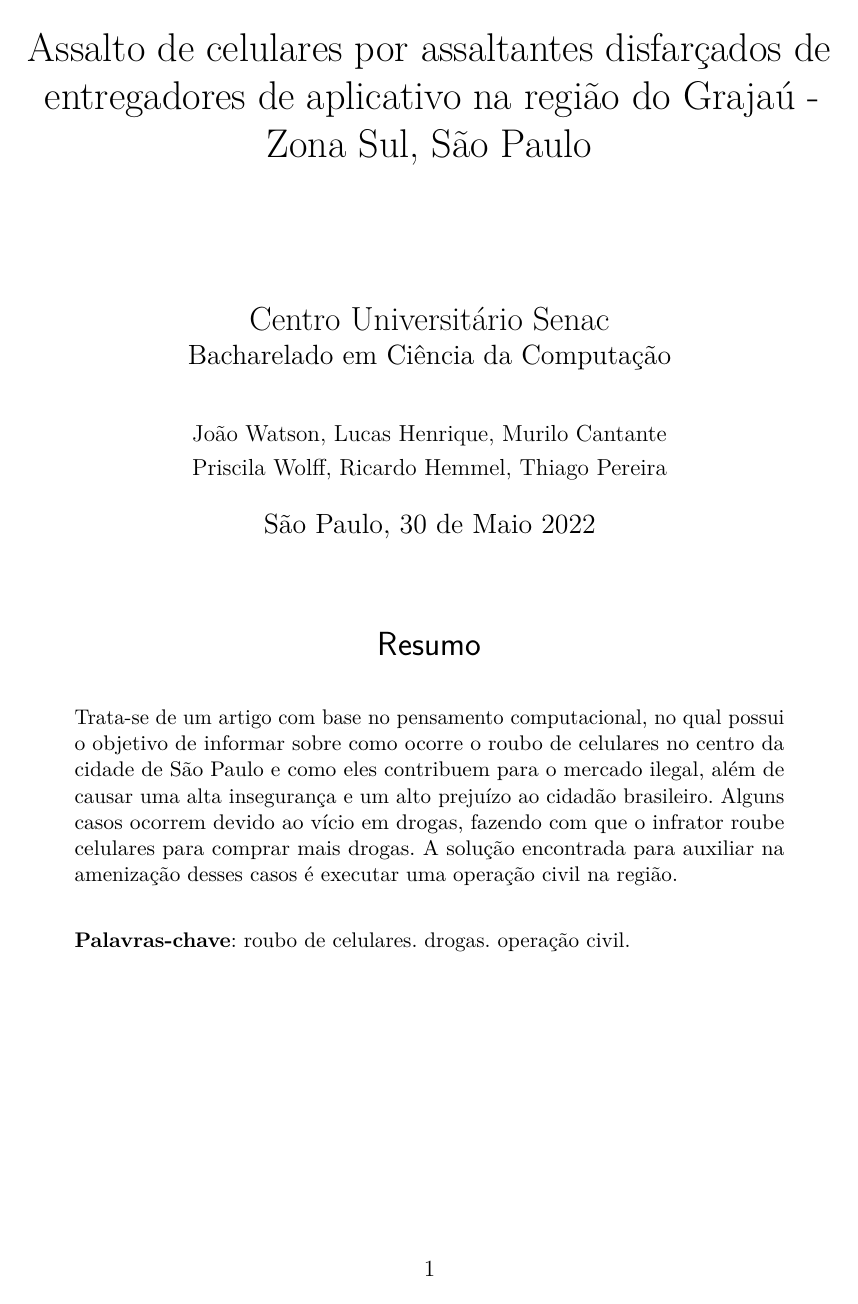
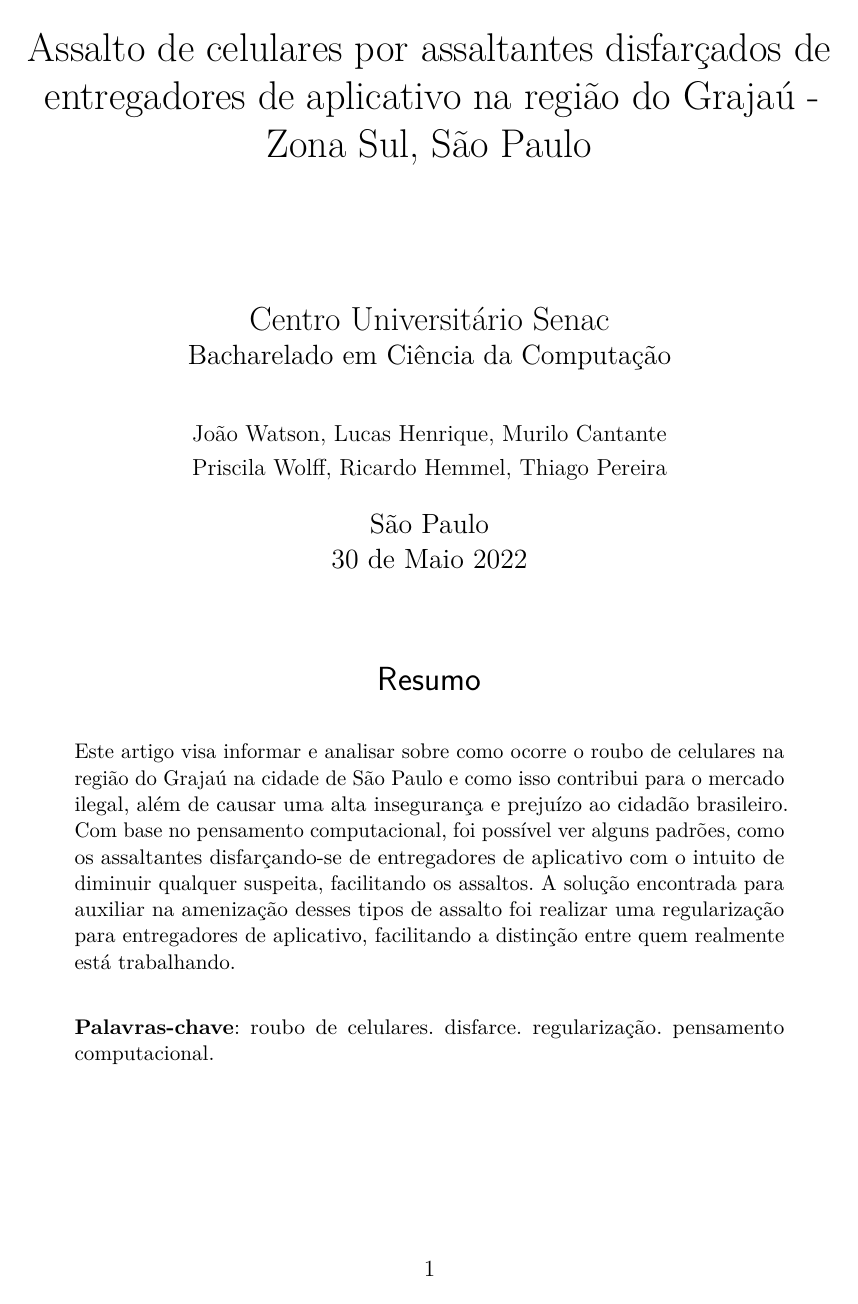
Before and after one commit to JoaoMWatson/article-pi-comunicacao, a LaTeX thesis (main.tex): page 1 of 7 before the commit and page 1 of 3 after it. Compiled offline with pdfLaTeX.

Commit message:
arrumando umas coisa

```diff
--- a/main.tex
+++ b/main.tex
@@ -35,7 +35,7 @@
 }
 
 \local{São Paulo}
-\data{São Paulo, 30 de Maio 2022}
+\data{São Paulo \\ 30 de Maio 2022}
 
 \definecolor{blue}{RGB}{41,5,195}
 
@@ -77,17 +77,19 @@
 
 \begin{resumoumacoluna}
 
-    Trata-se de um artigo com base no pensamento computacional, no qual possui o objetivo de
-    informar sobre como ocorre o roubo de celulares no centro da cidade de São Paulo e como
-    eles contribuem para o mercado ilegal, além de causar uma alta insegurança e um alto prejuízo ao
-    cidadão brasileiro. Alguns casos ocorrem devido ao vício em drogas, fazendo com que o
-    infrator roube celulares para comprar mais drogas. A solução encontrada para auxiliar na
-    amenização desses casos é executar uma operação civil na região.
+	Este artigo visa informar e analisar sobre como ocorre o roubo de celulares na região
+	do Grajaú na cidade de São Paulo e como isso contribui para o mercado ilegal, além de
+	causar uma alta insegurança e prejuízo ao cidadão brasileiro. Com base no pensamento
+	computacional, foi possível ver alguns padrões, como os assaltantes disfarçando-se de
+	entregadores de aplicativo com o intuito de diminuir qualquer suspeita, facilitando
+	os assaltos. A solução encontrada para auxiliar na amenização desses tipos de assalto
+	foi realizar uma regularização para entregadores de aplicativo, facilitando a
+	distinção entre quem realmente está trabalhando.
 
     \vspace{\onelineskip}
 
     \noindent
-    \textbf{Palavras-chave}: roubo de celulares. drogas. operação civil.
+    \textbf{Palavras-chave}: roubo de celulares. disfarce. regularização. pensamento computacional.
 \end{resumoumacoluna}
 
 \textual
```
Also changed, not shown: pages/objetivo.tex (+3 -4 lines), main.tex (8 more changed lines).
